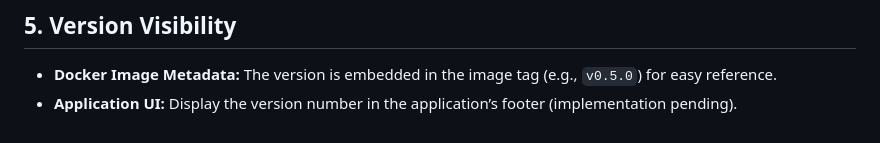
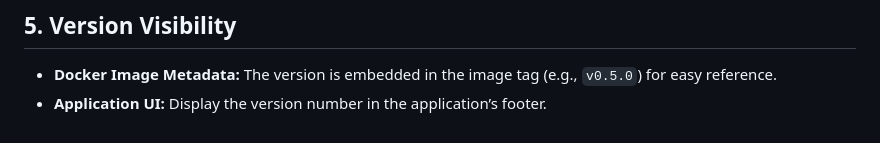
Before and after one commit to disha101003/QueryForge, a Markdown page: CONTRIBUTORS.md, the part around the change. GitHub-like rendering.

Commit message:
Fixed minor bugs in CONTRIBUTORS.md

```diff
--- a/CONTRIBUTORS.md
+++ b/CONTRIBUTORS.md
@@ -317,4 +317,4 @@ aws ecs create-service \
 ## 5. Version Visibility
 
 - **Docker Image Metadata:** The version is embedded in the image tag (e.g., `v0.5.0`) for easy reference.
-- **Application UI:** Display the version number in the application’s footer (implementation pending).
+- **Application UI:** Display the version number in the application’s footer.
```
